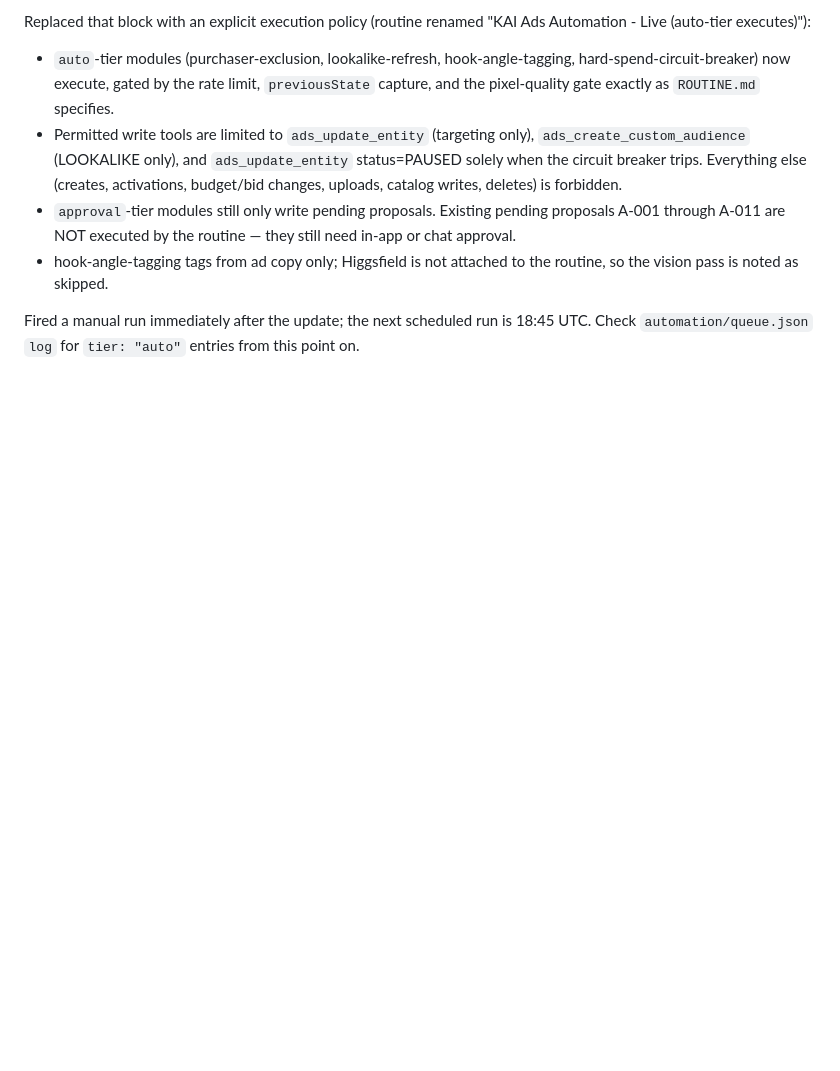
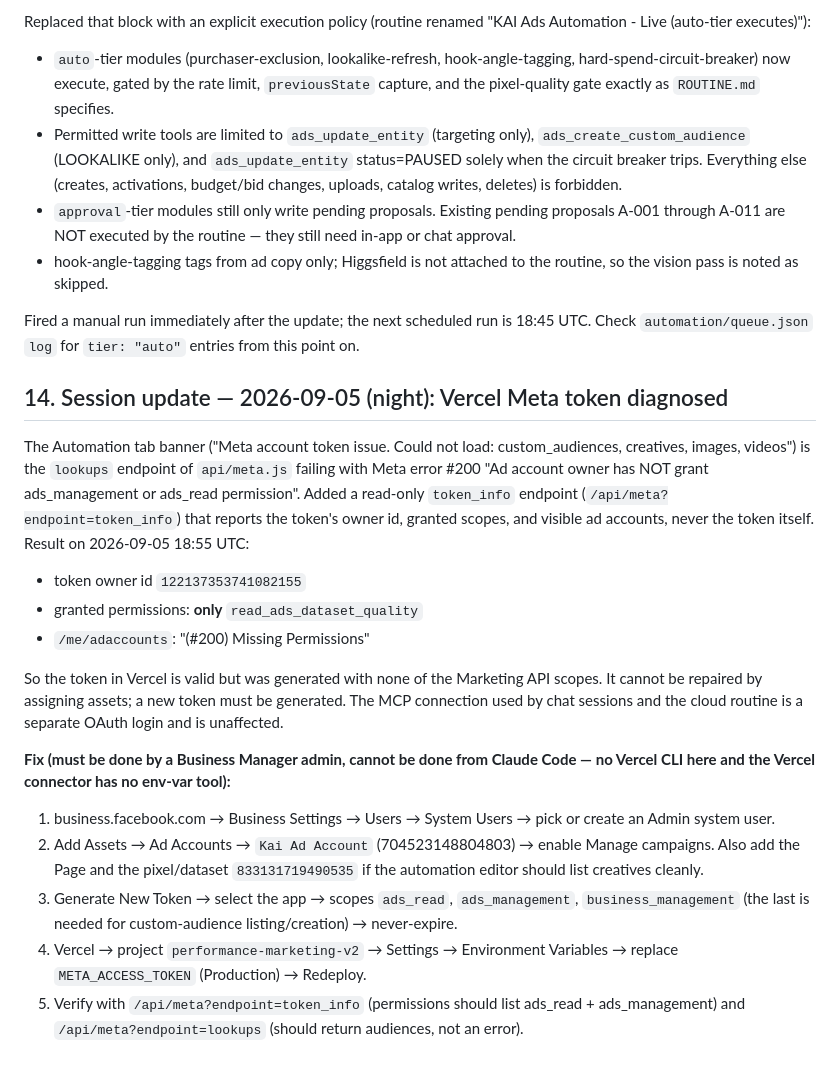
Before and after one commit to creativeskai/Performance-Marketing-V2, a Markdown page: PROJECT_NOTES.md, the part around the change. GitHub-like rendering; blank space fills up the shorter version.

Commit message:
Document Vercel Meta token diagnosis and fix procedure
Co-Authored-By: Claude Fable 5.1 <noreply@anthropic.com>
Claude-Session: https://claude.ai/code/session_01EBtrNnaZ5QN4EX7CLvgust

```diff
--- a/PROJECT_NOTES.md
+++ b/PROJECT_NOTES.md
@@ -203,3 +203,20 @@ Replaced that block with an explicit execution policy (routine renamed "KAI Ads
 - hook-angle-tagging tags from ad copy only; Higgsfield is not attached to the routine, so the vision pass is noted as skipped.
 
 Fired a manual run immediately after the update; the next scheduled run is 18:45 UTC. Check `automation/queue.json` `log` for `tier: "auto"` entries from this point on.
+
+## 14. Session update — 2026-09-05 (night): Vercel Meta token diagnosed
+
+The Automation tab banner ("Meta account token issue. Could not load: custom_audiences, creatives, images, videos") is the `lookups` endpoint of `api/meta.js` failing with Meta error #200 "Ad account owner has NOT grant ads_management or ads_read permission". Added a read-only `token_info` endpoint (`/api/meta?endpoint=token_info`) that reports the token's owner id, granted scopes, and visible ad accounts, never the token itself. Result on 2026-09-05 18:55 UTC:
+
+- token owner id `122137353741082155`
+- granted permissions: **only** `read_ads_dataset_quality`
+- `/me/adaccounts`: "(#200) Missing Permissions"
+
+So the token in Vercel is valid but was generated with none of the Marketing API scopes. It cannot be repaired by assigning assets; a new token must be generated. The MCP connection used by chat sessions and the cloud routine is a separate OAuth login and is unaffected.
+
+**Fix (must be done by a Business Manager admin, cannot be done from Claude Code — no Vercel CLI here and the Vercel connector has no env-var tool):**
+1. business.facebook.com → Business Settings → Users → System Users → pick or create an Admin system user.
+2. Add Assets → Ad Accounts → `Kai Ad Account` (704523148804803) → enable Manage campaigns. Also add the Page and the pixel/dataset `833131719490535` if the automation editor should list creatives cleanly.
+3. Generate New Token → select the app → scopes `ads_read`, `ads_management`, `business_management` (the last is needed for custom-audience listing/creation) → never-expire.
+4. Vercel → project `performance-marketing-v2` → Settings → Environment Variables → replace `META_ACCESS_TOKEN` (Production) → Redeploy.
+5. Verify with `/api/meta?endpoint=token_info` (permissions should list ads_read + ads_management) and `/api/meta?endpoint=lookups` (should return audiences, not an error).
```
